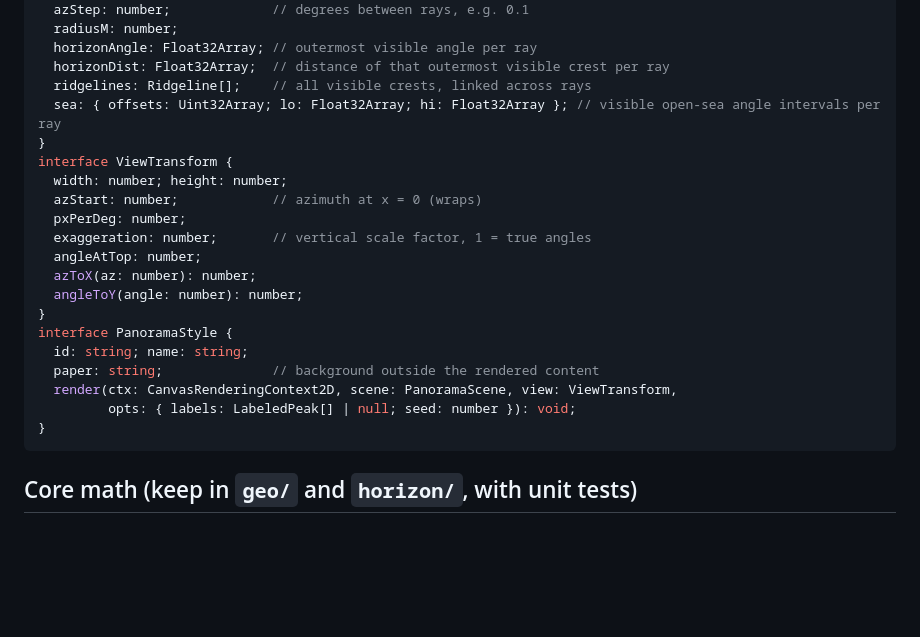
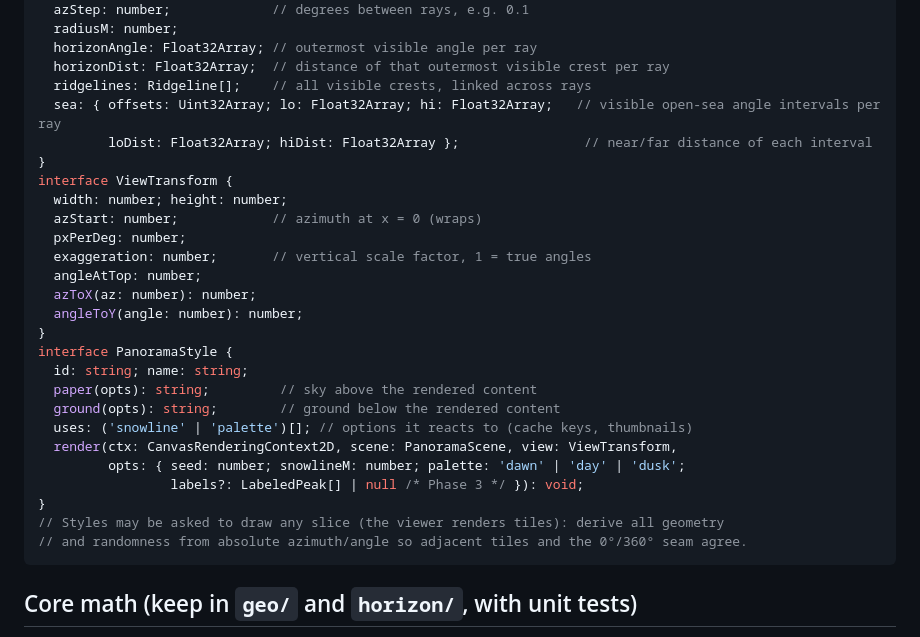
Before and after one commit to EuAtarax/summit-sketch, a Markdown page: CLAUDE.md, the part around the change. Rendered like a GitHub page; blank space fills up the shorter version.

Commit message:
Tick Phase 2; document style interface changes in CLAUDE.md
Co-Authored-By: Claude Opus 5.5 <noreply@anthropic.com>

````diff
--- a/CLAUDE.md
+++ b/CLAUDE.md
@@ -59,7 +59,8 @@ interface PanoramaScene {
   horizonAngle: Float32Array; // outermost visible angle per ray
   horizonDist: Float32Array;  // distance of that outermost visible crest per ray
   ridgelines: Ridgeline[];    // all visible crests, linked across rays
-  sea: { offsets: Uint32Array; lo: Float32Array; hi: Float32Array }; // visible open-sea angle intervals per ray
+  sea: { offsets: Uint32Array; lo: Float32Array; hi: Float32Array;   // visible open-sea angle intervals per ray
+         loDist: Float32Array; hiDist: Float32Array };                // near/far distance of each interval
 }
 interface ViewTransform {
   width: number; height: number;
@@ -72,10 +73,15 @@ interface ViewTransform {
 }
 interface PanoramaStyle {
   id: string; name: string;
-  paper: string;              // background outside the rendered content
+  paper(opts): string;         // sky above the rendered content
+  ground(opts): string;        // ground below the rendered content
+  uses: ('snowline' | 'palette')[]; // options it reacts to (cache keys, thumbnails)
   render(ctx: CanvasRenderingContext2D, scene: PanoramaScene, view: ViewTransform,
-         opts: { labels: LabeledPeak[] | null; seed: number }): void;
+         opts: { seed: number; snowlineM: number; palette: 'dawn' | 'day' | 'dusk';
+                 labels?: LabeledPeak[] | null /* Phase 3 */ }): void;
 }
+// Styles may be asked to draw any slice (the viewer renders tiles): derive all geometry
+// and randomness from absolute azimuth/angle so adjacent tiles and the 0°/360° seam agree.
 ```
 
 ## Core math (keep in `geo/` and `horizon/`, with unit tests)
````
Also changed, not shown: docs/PLAN.md (+4 -4 lines).
